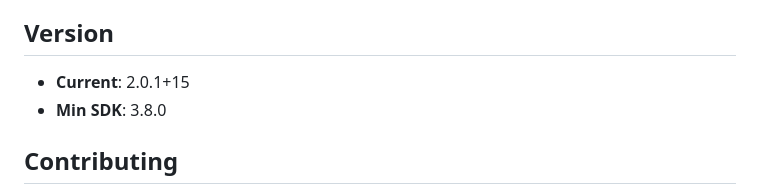
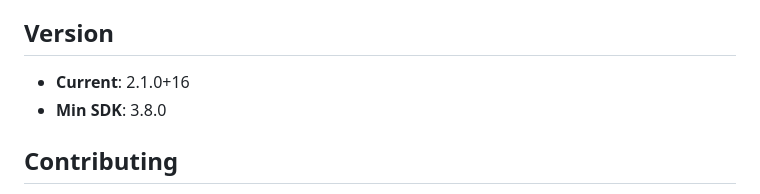
Before and after one commit to theeb1230-dot/theeb_stream, a Markdown page: README.md, the part around one of its changes. GitHub-like rendering.

```diff
--- a/README.md
+++ b/README.md
@@ -206,7 +206,7 @@ GitHub Actions يبني المسارات الثلاثة بصورة مستقلة.
 
 ## Version
 
-- **Current**: 2.0.1+15
+- **Current**: 2.1.0+16
 - **Min SDK**: 3.8.0
 
 ## Contributing
```
Also changed, not shown: other parts of README.md (+1 -1 lines).
